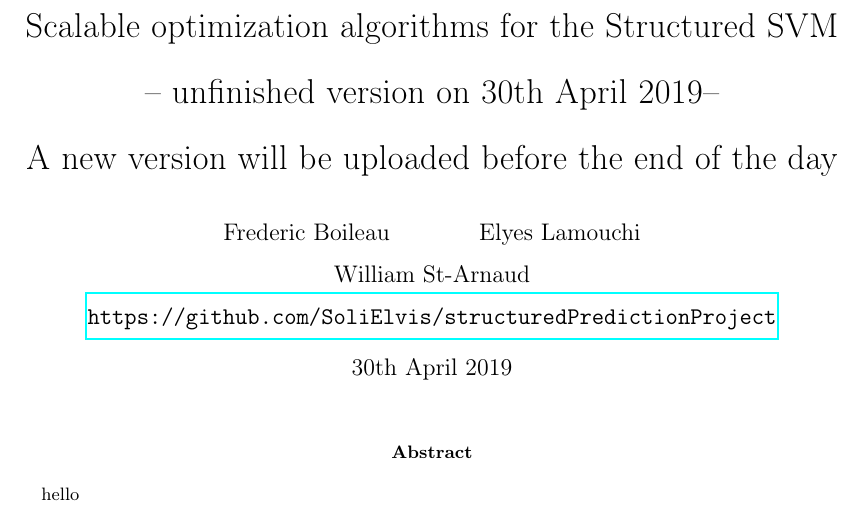
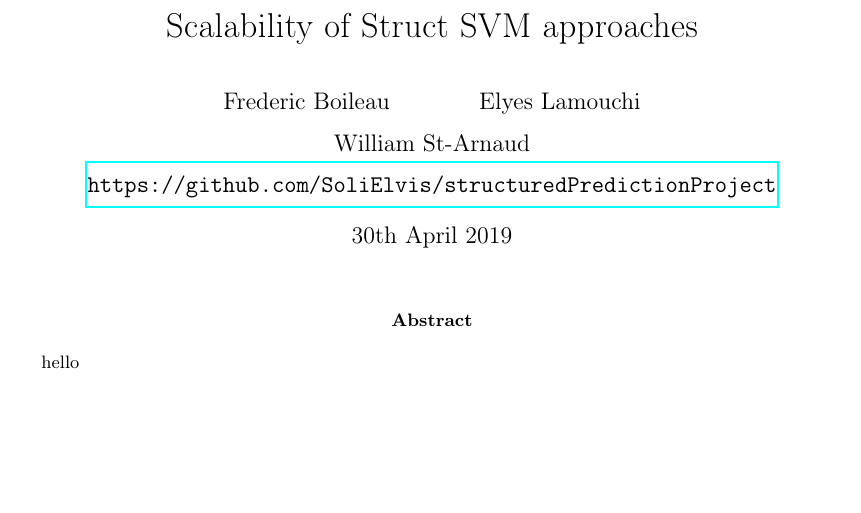
Before and after one commit to SoliElvis/structuredPredictionProject, a LaTeX document (texStuff/rapport/mainProject.tex): part of page 1 of 24, cut at the place of the change, the shorter picture padded with empty space. Compiled offline with pdfLaTeX.

Commit message:
"vite vite"

```diff
--- a/texStuff/rapport/mainProject.tex
+++ b/texStuff/rapport/mainProject.tex
@@ -18,7 +18,7 @@
 \usepackage{fancyhdr}
 \pagestyle{fancyplain}
 \fancyhf{}
-\lhead{ \fancyplain{}{--DRAFT VERSION--} }
+\lhead{ \fancyplain{}{Scalability of Struct SVM approaches} }
 \rhead{ \fancyplain{}{\today} }
 \rfoot{ \fancyplain{}{\thepage} }
 \renewcommand\nameyeardelim{, }
@@ -27,8 +27,7 @@
 \bibliography{tocite.bib}
 \addbibresource{tocite.bib}
 
-\title{Scalable optimization algorithms for the Structured SVM\\ -- unfinished
-  version on \today  -- \\ A new version will be uploaded before the end of the day}
+\title{Scalability of Struct SVM approaches}
 \date{\today}
 \author{Frederic Boileau \and Elyes Lamouchi \and William St-Arnaud \\
 \url{https://github.com/SoliElvis/structuredPredictionProject}}
```
Also changed, not shown: texStuff/rapport/mainProject.pdf, 1 other file.
